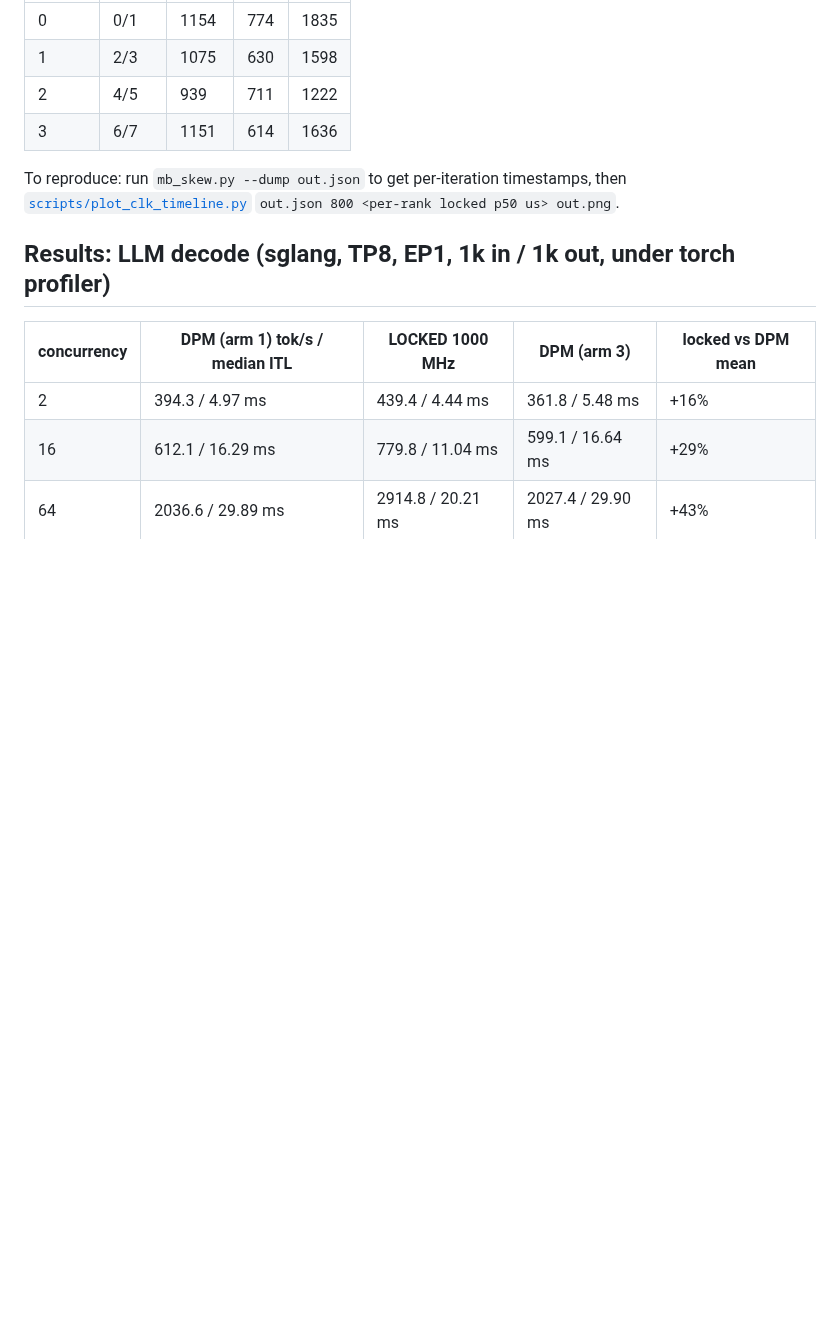
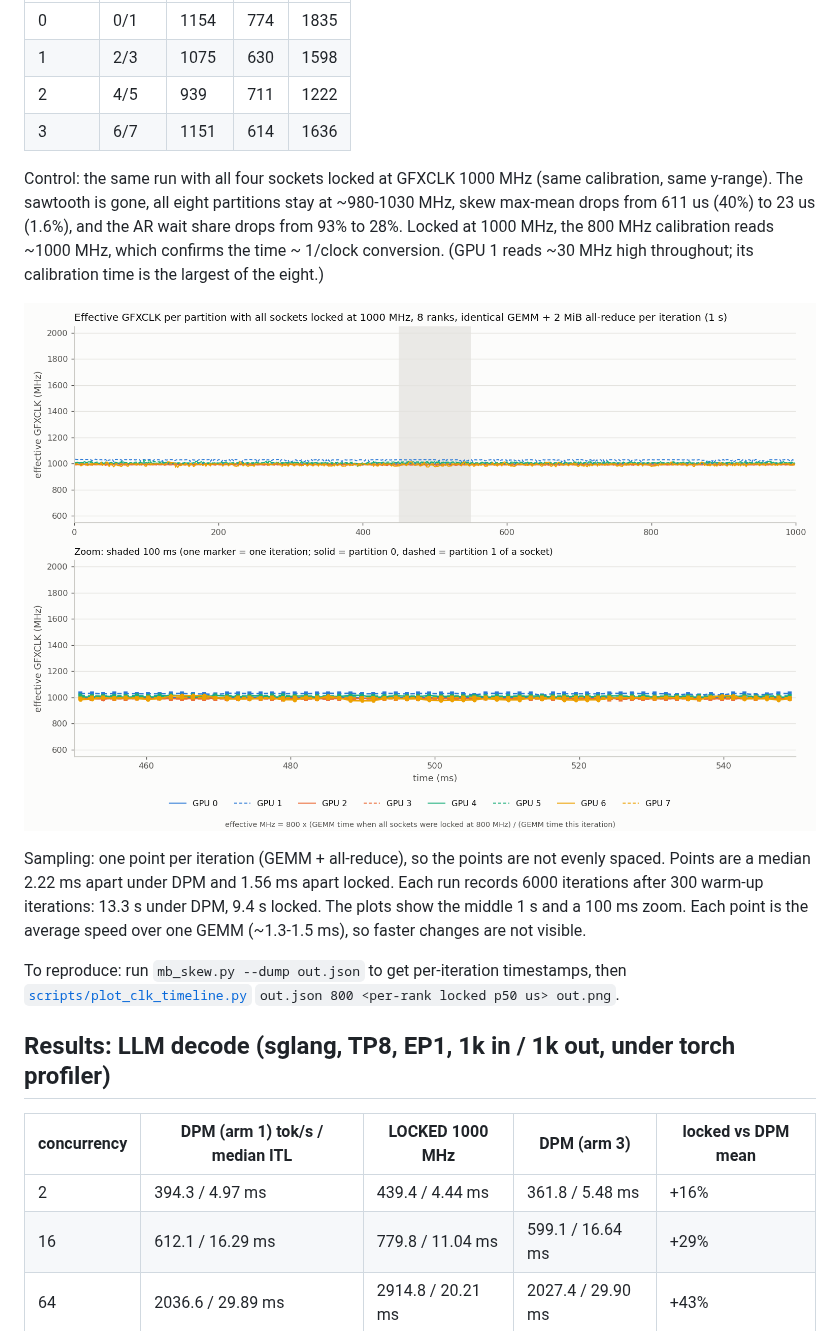
Before and after one commit to kkHuang-amd/claude-skills, a Markdown page: proxy-moe/ROCM_ISSUE_dpm_socket_desync_1029.md, the part around the change. Drawn GitHub-style; pictures changed too: proxy-moe/img/rocm_issue_lock1000_timeline_1029.png (added); blank space fills up the shorter version.

```diff
--- a/proxy-moe/ROCM_ISSUE_dpm_socket_desync_1029.md
+++ b/proxy-moe/ROCM_ISSUE_dpm_socket_desync_1029.md
@@ -93,6 +93,18 @@ only +-10 MHz, while the GEMM time swings 2x.
 | 2 | 4/5 | 939 | 711 | 1222 |
 | 3 | 6/7 | 1151 | 614 | 1636 |
 
+Control: the same run with all four sockets locked at GFXCLK 1000 MHz (same calibration, same y-range). The sawtooth is gone,
+all eight partitions stay at ~980-1030 MHz, skew max-mean drops from 611 us (40%) to 23 us (1.6%), and the AR wait share drops
+from 93% to 28%. Locked at 1000 MHz, the 800 MHz calibration reads ~1000 MHz, which confirms the time ~ 1/clock conversion.
+(GPU 1 reads ~30 MHz high throughout; its calibration time is the largest of the eight.)
+
+![effective GFXCLK per partition, locked 1000 MHz](img/rocm_issue_lock1000_timeline_1029.png)
+
+Sampling: one point per iteration (GEMM + all-reduce), so the points are not evenly spaced. Points are a median 2.22 ms apart under
+DPM and 1.56 ms apart locked. Each run records 6000 iterations after 300 warm-up iterations: 13.3 s under DPM, 9.4 s locked. The
+plots show the middle 1 s and a 100 ms zoom. Each point is the average speed over one GEMM (~1.3-1.5 ms), so faster changes are
+not visible.
+
 To reproduce: run `mb_skew.py --dump out.json` to get per-iteration timestamps, then
 [`scripts/plot_clk_timeline.py`](scripts/plot_clk_timeline.py) `out.json 800 <per-rank locked p50 us> out.png`.
 
```
Also changed, not shown: proxy-moe/OPT_h13-17_1029.md (+3 -0 lines), proxy-moe/img/rocm_issue_dpm_timeline_1029.png, 1 other file.
